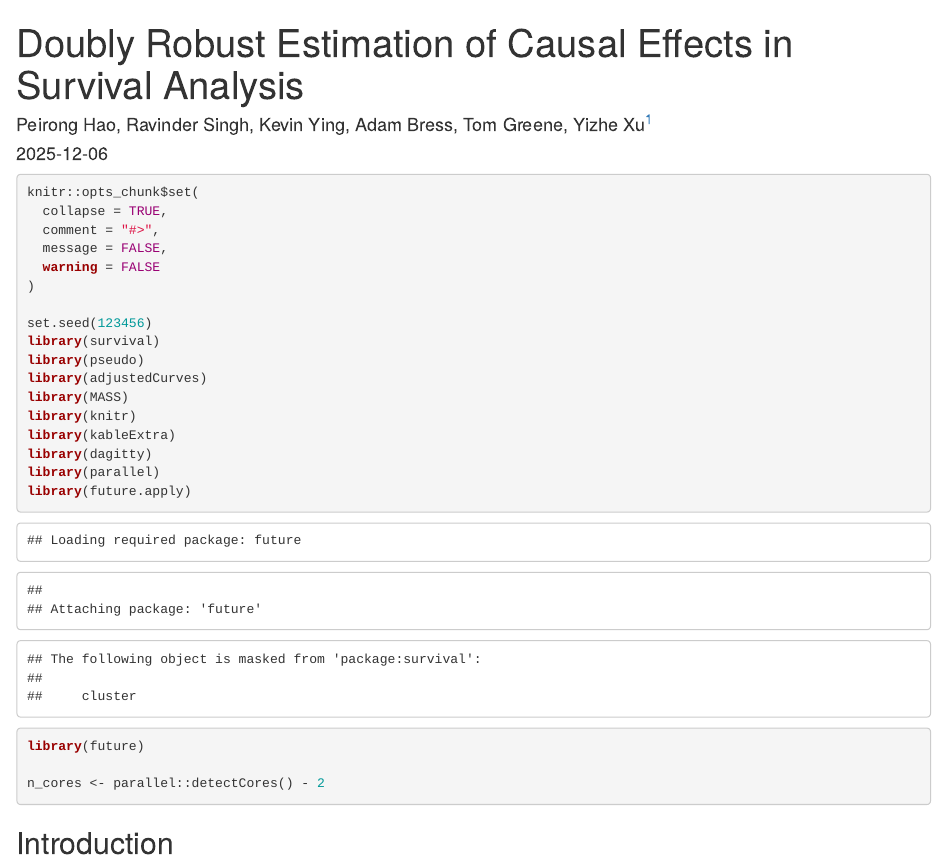
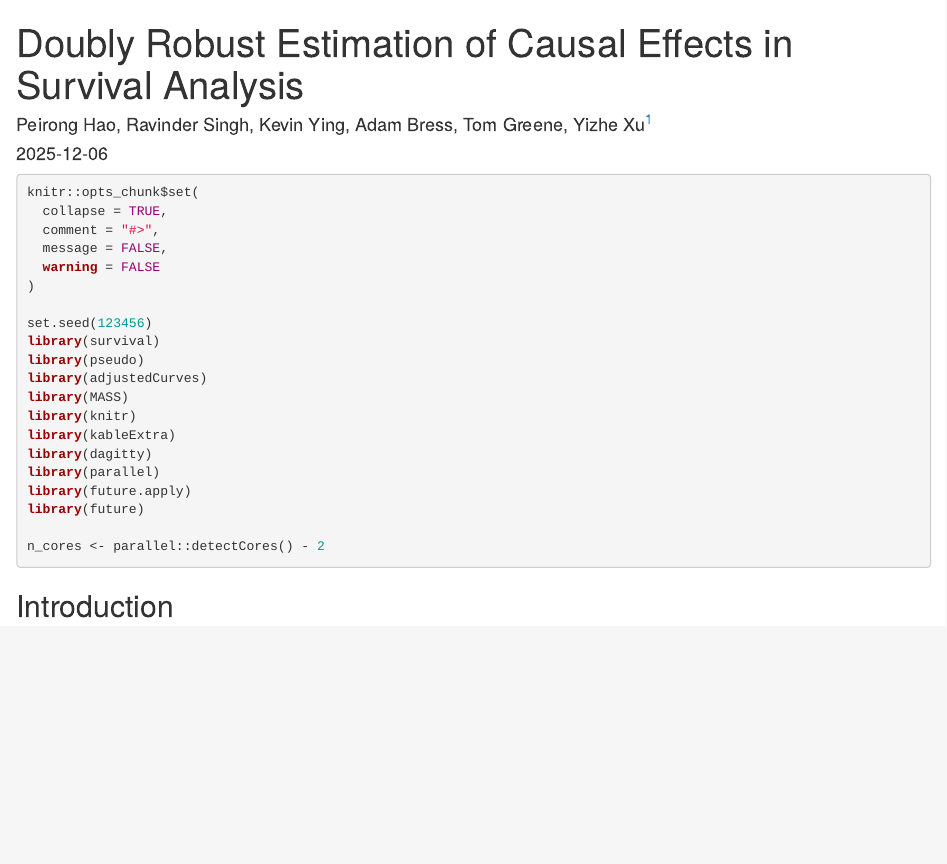
Before and after one commit to UQualityCausal/TargetTrialEmulation, an R Markdown document (DRpseudo.Rmd): the page in a window 1100 px wide, from its top. Rendered offline with R 4.5, knitr and Pandoc, with nearby package versions; some code elsewhere in the file could not run offline.

Commit message:
update output

````diff
--- a/DRpseudo.Rmd
+++ b/DRpseudo.Rmd
@@ -19,7 +19,7 @@ editor_options:
     wrap: sentence
 ---
 
-```{r setup}
+```{r setup, message=FALSE, warning=FALSE}
 knitr::opts_chunk$set(
   collapse = TRUE,
   comment = "#>",
````
Also changed, not shown: DRpseudo.html.
